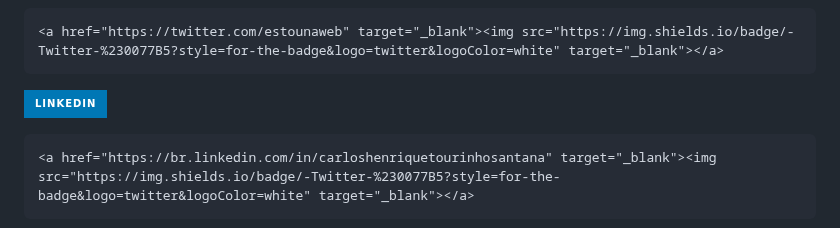
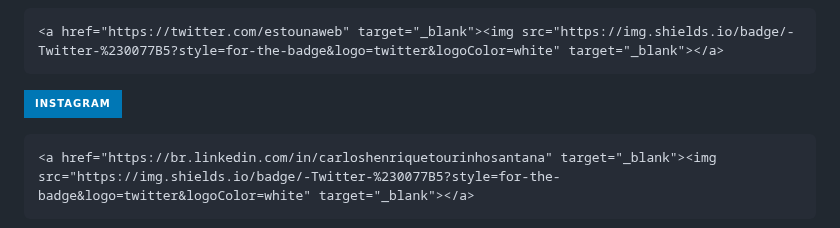
Before and after one commit to henriquetourinho/henriquetourinho, a Markdown page: README.md, the part around the change. Drawn GitHub-style; badges without logos.

```diff
--- a/README.md
+++ b/README.md
@@ -21,7 +21,7 @@
 
     <a href="https://twitter.com/estounaweb" target="_blank"><img src="https://img.shields.io/badge/-Twitter-%230077B5?style=for-the-badge&logo=twitter&logoColor=white" target="_blank"></a>
 
-  <a href="https://www.instagram.com/henriquetourinhooficial" target="_blank"><img src="https://img.shields.io/badge/-LinkedIn-%230077B5?style=for-the-badge&logo=linkedin&logoColor=white" target="_blank"></a>
+  <a href="https://www.instagram.com/henriquetourinhooficial" target="_blank"><img src="https://img.shields.io/badge/-Instagram-%230077B5?style=for-the-badge&logo=instagram&logoColor=white" target="_blank"></a>
 
     <a href="https://br.linkedin.com/in/carloshenriquetourinhosantana" target="_blank"><img src="https://img.shields.io/badge/-Twitter-%230077B5?style=for-the-badge&logo=twitter&logoColor=white" target="_blank"></a>
 
```
